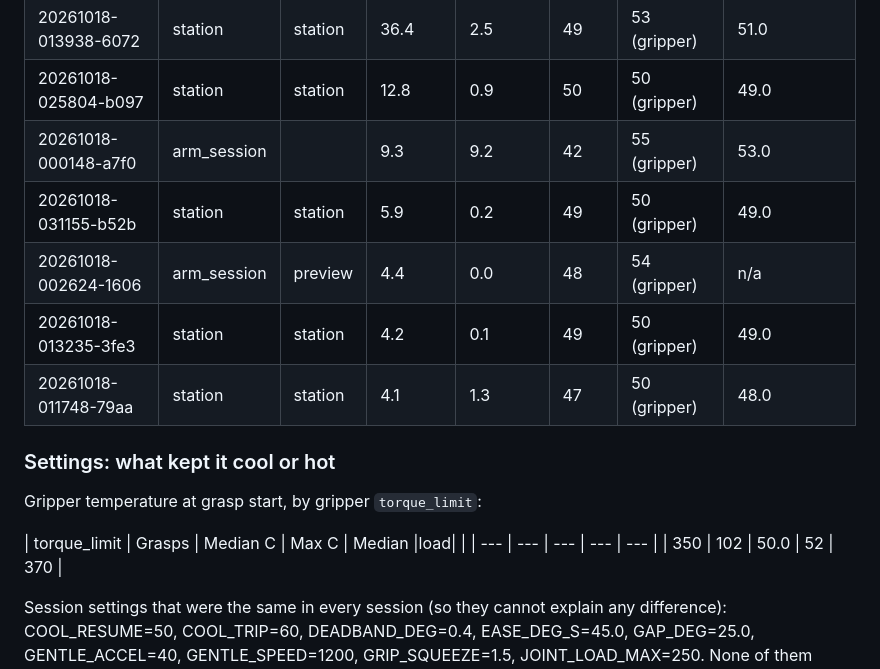
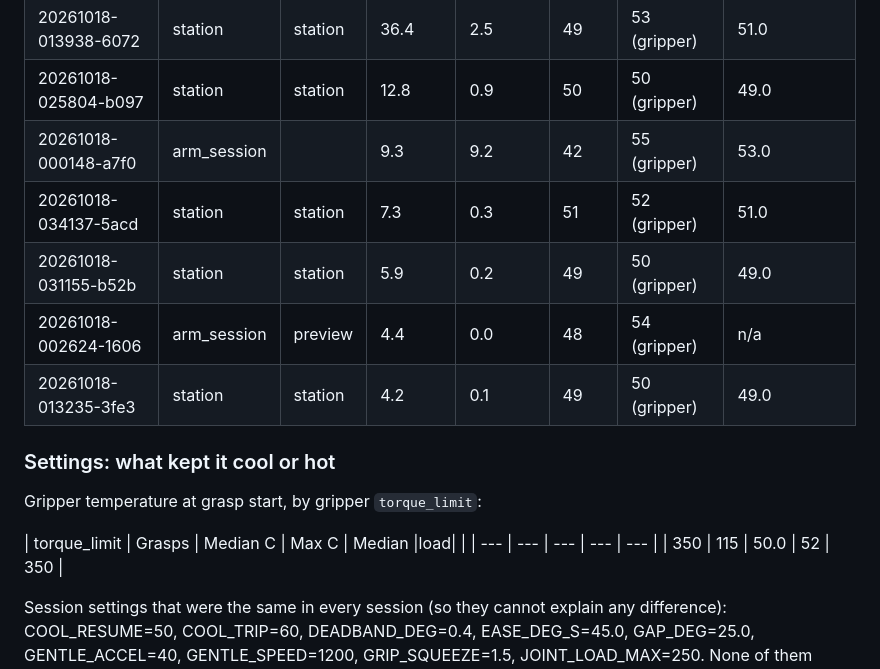
Before and after one commit to anish-agr/scrub, a Markdown page: docs/DATA.md, the part around one of its changes. Drawn GitHub-style.

```diff
--- a/docs/DATA.md
+++ b/docs/DATA.md
@@ -262,10 +262,10 @@ Median fall 0.44 C/min over 30 motor-stretches; 60 C to 50 C would take about 23
 | 20261018-013938-6072 | station | station | 36.4 | 2.5 | 49 | 53 (gripper) | 51.0 |
 | 20261018-025804-b097 | station | station | 12.8 | 0.9 | 50 | 50 (gripper) | 49.0 |
 | 20261018-000148-a7f0 | arm_session |  | 9.3 | 9.2 | 42 | 55 (gripper) | 53.0 |
+| 20261018-034137-5acd | station | station | 7.3 | 0.3 | 51 | 52 (gripper) | 51.0 |
 | 20261018-031155-b52b | station | station | 5.9 | 0.2 | 49 | 50 (gripper) | 49.0 |
 | 20261018-002624-1606 | arm_session | preview | 4.4 | 0.0 | 48 | 54 (gripper) | n/a |
 | 20261018-013235-3fe3 | station | station | 4.2 | 0.1 | 49 | 50 (gripper) | 49.0 |
-| 20261018-011748-79aa | station | station | 4.1 | 1.3 | 47 | 50 (gripper) | 48.0 |
 
 ### Settings: what kept it cool or hot
 
@@ -273,7 +273,7 @@ Gripper temperature at grasp start, by gripper `torque_limit`:
 
 | torque_limit | Grasps | Median C | Max C | Median |load| |
 | --- | --- | --- | --- | --- |
-| 350 | 102 | 50.0 | 52 | 370 |
+| 350 | 115 | 50.0 | 52 | 350 |
 
 Session settings that were the same in every session (so they cannot explain any difference): COOL_RESUME=50, COOL_TRIP=60, DEADBAND_DEG=0.4, EASE_DEG_S=45.0, GAP_DEG=25.0, GENTLE_ACCEL=40, GENTLE_SPEED=1200, GRIP_SQUEEZE=1.5, JOINT_LOAD_MAX=250. None of them varied.
 Register snapshot: acceleration [40, 254], torque_limit [500, 1000], goal_velocity [0, 1200], max_temperature_limit [70], overload_torque [25, 80].
```
Also changed, not shown: other parts of docs/DATA.md (+27 -27 lines), team/NOTES-DATA.md (+3 -3 lines), docs/media/data/heat_cooling.png, 1 other file.
